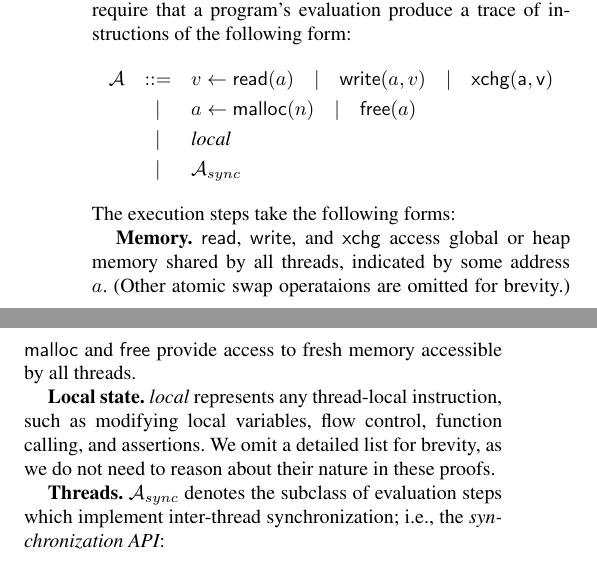
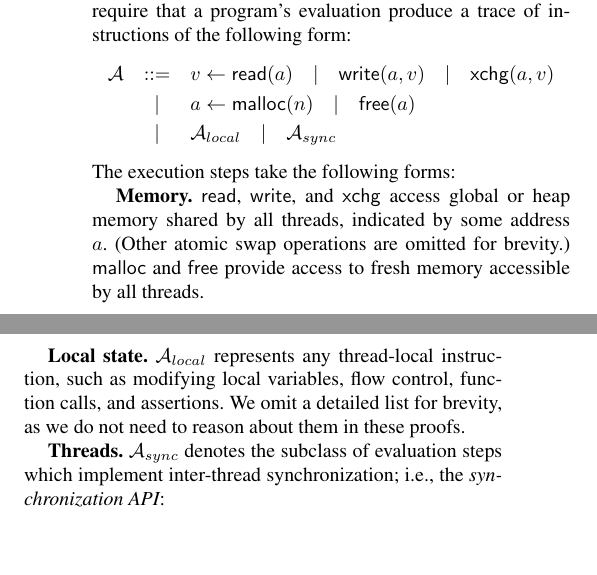
Before and after one commit to bblum/papers, a LaTeX paper (oopsla-16/proof/proof.tex, which reads oopsla-16/proof/di.tex): two parts of the columns of page 1 of 10, joined at a grey line, cut so that both start at the same text, the shorter picture padded with empty space. Compiled offline with pdfLaTeX; a missing font is replaced by an installed copy or a similar font.

Commit message:
oopsla proofs: fix some oopses in system model

```diff
--- a/oopsla-16/proof/di.tex
+++ b/oopsla-16/proof/di.tex
@@ -7,21 +7,20 @@ we leave the program syntax and execution semantics opaque,
 reasoning instead about execution traces.
 We require that a program's evaluation produce a trace of instructions of the following form:
 \begin{eqnarray*}
-	\mathcal{A} &::=& v \leftarrow \mathsf{read}(a) \quad | \quad \mathsf{write}(a,v) \quad | \quad \mathsf{xchg(a,v)} \\
+	\mathcal{A} &::=& v \leftarrow \mathsf{read}(a) \quad | \quad \mathsf{write}(a,v) \quad | \quad \mathsf{xchg}(a,v) \\
 		&|& a \leftarrow \mathsf{malloc}(n) \quad | \quad \mathsf{free}(a) \\
-		&|& \textit{local} \\
-		&|& \mathcal{A}_{sync}
+		&|& \mathcal{A}_{local} \quad | \quad \mathcal{A}_{sync}
 \end{eqnarray*}
 The execution steps take the following forms:
 
 {\bf Memory.}
 $\mathsf{read}$, $\mathsf{write}$, and $\mathsf{xchg}$ access global or heap memory shared by all threads, indicated by some address $a$.
-(Other atomic swap operataions are omitted for brevity.)
+(Other atomic swap operations are omitted for brevity.)
 $\mathsf{malloc}$ and $\mathsf{free}$ provide access to fresh memory accessible by all threads. % free is irrelevant to the system model in terms of expressive power
 
 {\bf Local state.}
-$\textit{local}$ represents any thread-local instruction, such as modifying local variables, flow control, function calling, and assertions. %, and side effects.
-We omit a detailed list for brevity, as we do not need to reason about their nature in these proofs.
+$\mathcal{A}_{local}$ represents any thread-local instruction, such as modifying local variables, flow control, function calls, and assertions. %, and side effects.
+We omit a detailed list for brevity, as we do not need to reason about them in these proofs.
 %For brevity, we omit a detailed list, although note that $\mathsf{call}$ would be implemented by modifying the instruction stream $[\mathcal{I}]$ and creating a new frame on the stack of local variables.
 
 {\bf Threads.}
```
